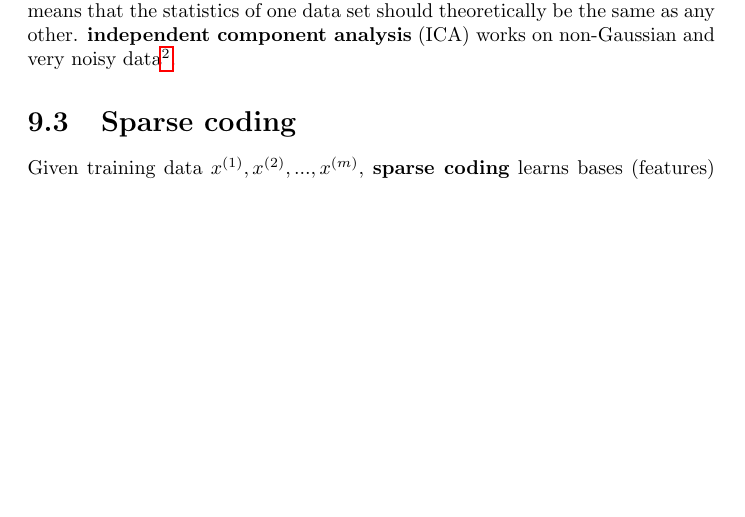
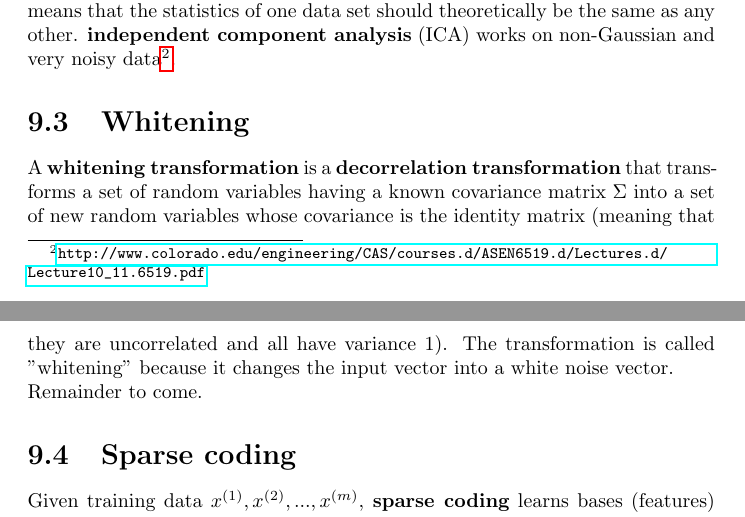
Before and after one commit to karimif/ai_notes, a LaTeX thesis (notes.tex): part of page 64 of 97 before the commit and two parts of pages 64 and 65 of 98 after it, the two joined at a grey line, cut so that both start at the same text, the shorter picture padded with empty space. Compiled offline with pdfLaTeX.

Commit message:
Unsupervised learning: new whitening stub

```diff
--- a/notes.tex
+++ b/notes.tex
@@ -2628,7 +2628,11 @@ PCA is adequate if the data are Gaussian, linear, and stationary.
 Stationary means that the statistics of one data set should theoretically be the same as any other.
 {\bf independent component analysis} (ICA) works on non-Gaussian and very noisy data\footnote{\url{http://www.colorado.edu/engineering/CAS/courses.d/ASEN6519.d/Lectures.d/Lecture10_11.6519.pdf}}.
 
-
+\section{Whitening}
+A {\bf whitening transformation} is a {\bf decorrelation transformation} that transforms a set of random variables having a known covariance matrix $\Sigma$ into a set of new random variables whose covariance is the identity matrix (meaning that they are uncorrelated and all have variance 1).
+The transformation is called "whitening" because it changes the input vector into a white noise vector.
+\\
+Remainder to come.
 
 \section{Sparse coding}
 \label{chapter:sparsecoding}
```
